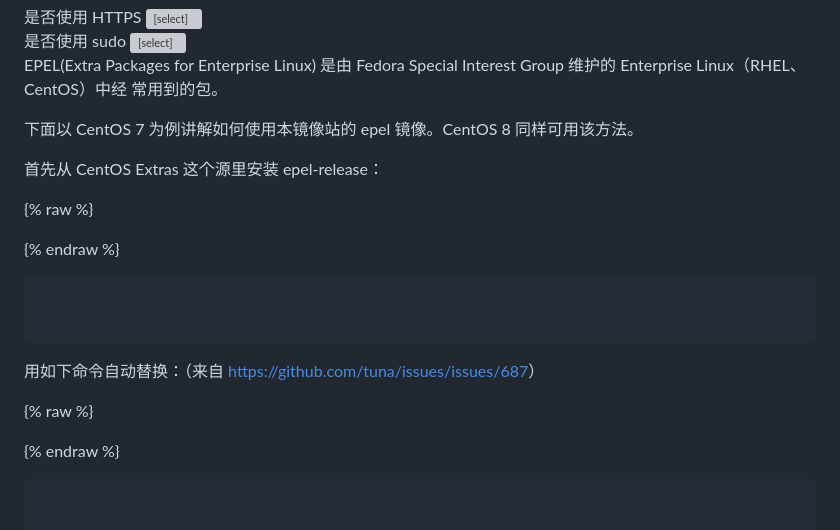
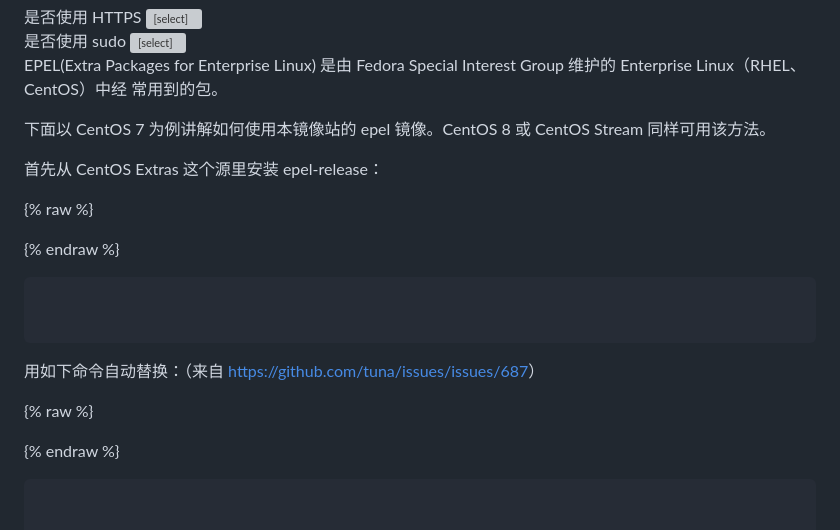
Before and after one commit to tuna/mirror-web, a Markdown page: help/_posts/1970-01-01-epel.md, the part around the change. Rendered like a GitHub page; grey boxes are pictures that could not be loaded.

Commit message:
help: transpile from mirrorz-help

```diff
--- a/help/_posts/1970-01-01-epel.md
+++ b/help/_posts/1970-01-01-epel.md
@@ -33,7 +33,7 @@ EPEL(Extra Packages for Enterprise Linux) 是由 Fedora Special Interest Group
 常用到的包。
 
 
-下面以 CentOS 7 为例讲解如何使用本镜像站的 epel 镜像。CentOS 8 同样可用该方法。
+下面以 CentOS 7 为例讲解如何使用本镜像站的 epel 镜像。CentOS 8 或 CentOS Stream 同样可用该方法。
 
 首先从 CentOS Extras 这个源里安装 epel-release：
 
@@ -61,8 +61,8 @@ EPEL(Extra Packages for Enterprise Linux) 是由 Fedora Special Interest Group
 <script id="template-1" type="x-tmpl-markup">
 {{sudo}}sed -e 's!^metalink=!#metalink=!g' \
     -e 's!^#baseurl=!baseurl=!g' \
-    -e 's!http://download\.fedoraproject\.org/pub/epel!{{http_protocol}}{{mirror}}!g' \
-    -e 's!http://download\.example/pub/epel!{{http_protocol}}{{mirror}}!g' \
+    -e 's!https\?://download\.fedoraproject\.org/pub/epel!{{http_protocol}}{{mirror}}!g' \
+    -e 's!https\?://download\.example/pub/epel!{{http_protocol}}{{mirror}}!g' \
     -i /etc/yum.repos.d/epel*.repo
 </script>
 {% endraw %}
```
